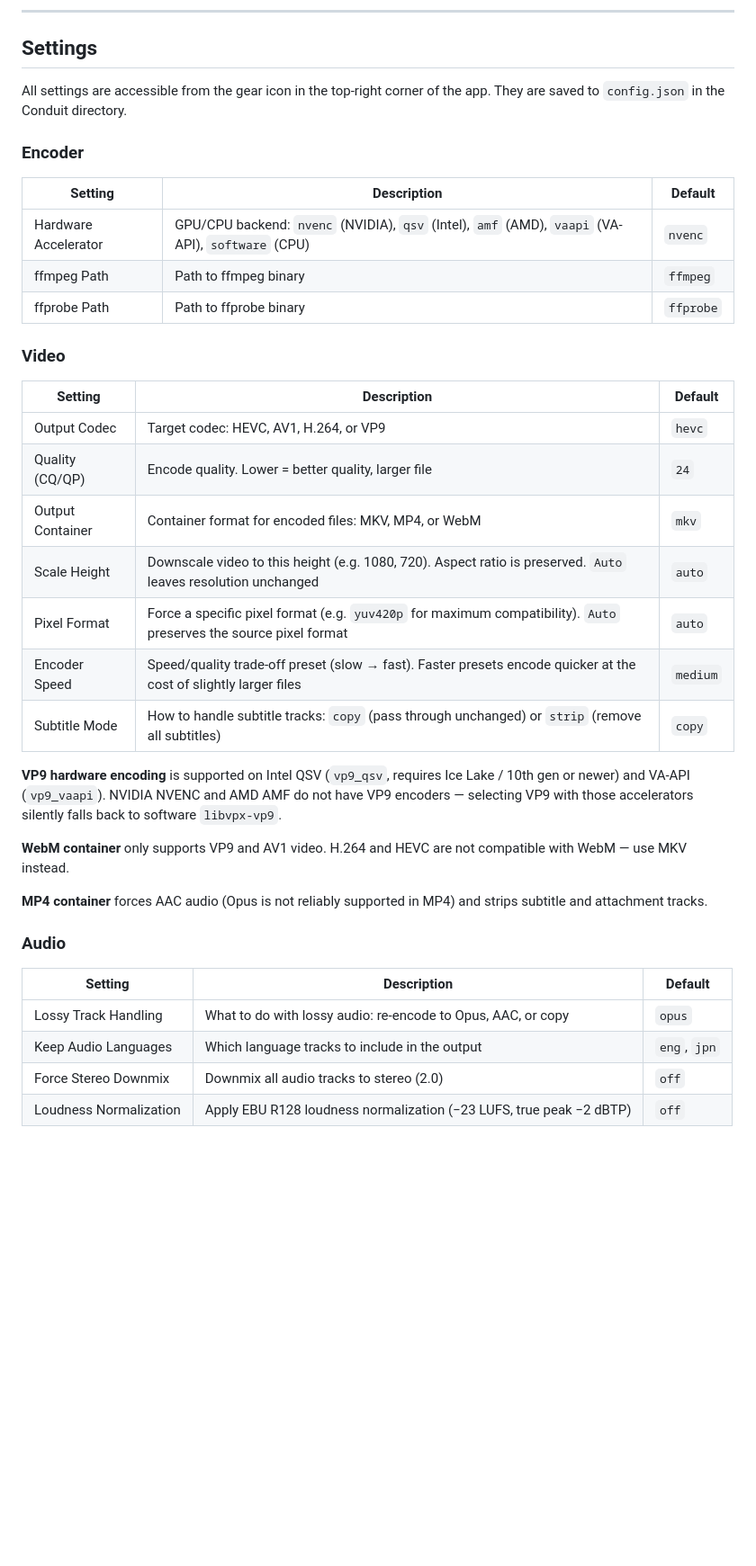
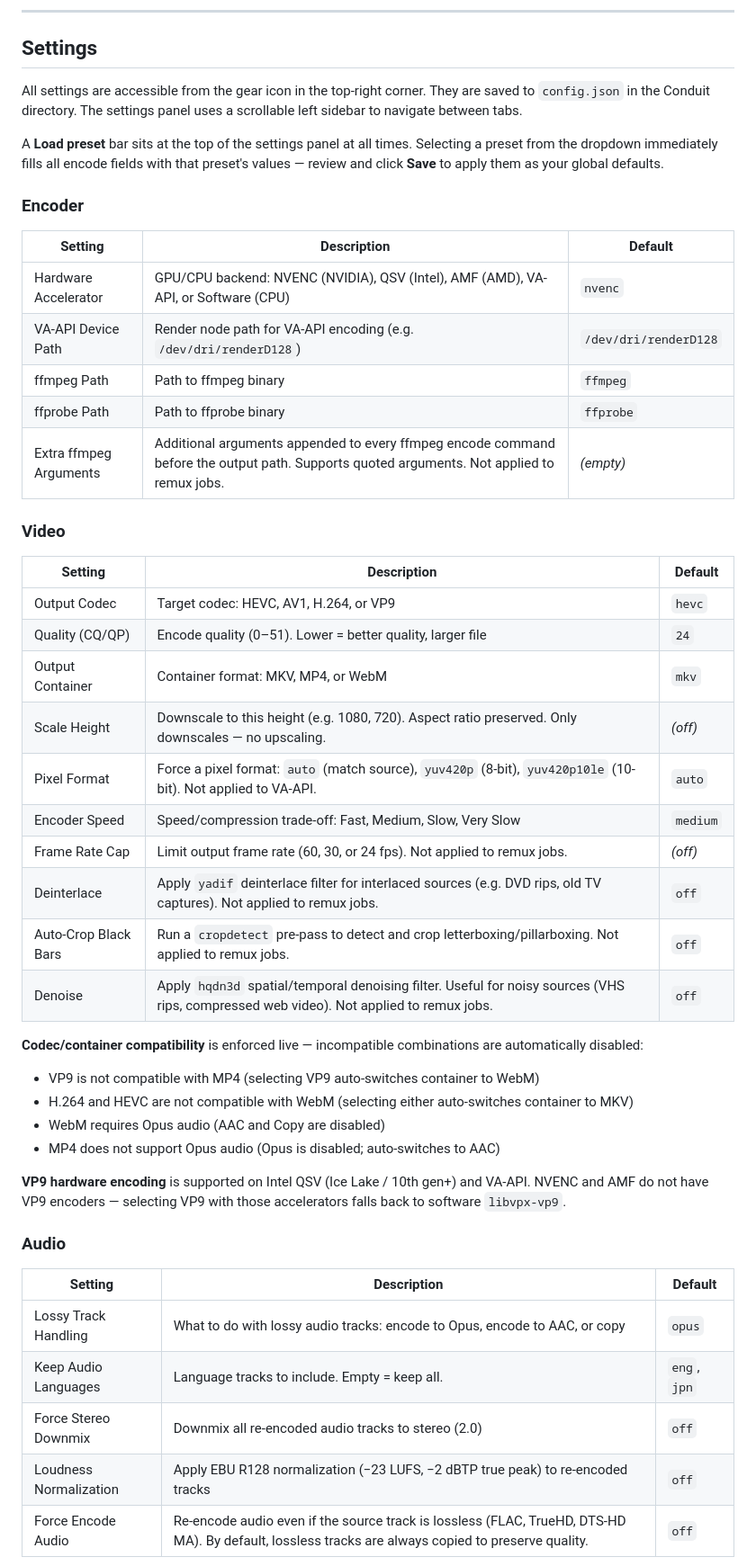
Before and after one commit to BingleP/conduit, a Markdown page: README.md, the part around one of its changes. Shown at 90% size. GitHub-like rendering; blank space fills up the shorter version.

```diff
--- a/README.md
+++ b/README.md
@@ -151,40 +151,50 @@ The service runs only when your user session is active. It is not a system-wide
 
 ## Settings
 
-All settings are accessible from the gear icon in the top-right corner of the app. They are saved to `config.json` in the Conduit directory.
+All settings are accessible from the gear icon in the top-right corner. They are saved to `config.json` in the Conduit directory. The settings panel uses a scrollable left sidebar to navigate between tabs.
+
+A **Load preset** bar sits at the top of the settings panel at all times. Selecting a preset from the dropdown immediately fills all encode fields with that preset's values — review and click **Save** to apply them as your global defaults.
 
 ### Encoder
 
 | Setting | Description | Default |
 |---|---|---|
-| Hardware Accelerator | GPU/CPU backend: `nvenc` (NVIDIA), `qsv` (Intel), `amf` (AMD), `vaapi` (VA-API), `software` (CPU) | `nvenc` |
+| Hardware Accelerator | GPU/CPU backend: NVENC (NVIDIA), QSV (Intel), AMF (AMD), VA-API, or Software (CPU) | `nvenc` |
+| VA-API Device Path | Render node path for VA-API encoding (e.g. `/dev/dri/renderD128`) | `/dev/dri/renderD128` |
 | ffmpeg Path | Path to ffmpeg binary | `ffmpeg` |
 | ffprobe Path | Path to ffprobe binary | `ffprobe` |
+| Extra ffmpeg Arguments | Additional arguments appended to every ffmpeg encode command before the output path. Supports quoted arguments. Not applied to remux jobs. | _(empty)_ |
 
 ### Video
 
 | Setting | Description | Default |
 |---|---|---|
 | Output Codec | Target codec: HEVC, AV1, H.264, or VP9 | `hevc` |
-| Quality (CQ/QP) | Encode quality. Lower = better quality, larger file | `24` |
-| Output Container | Container format for encoded files: MKV, MP4, or WebM | `mkv` |
-| Scale Height | Downscale video to this height (e.g. 1080, 720). Aspect ratio is preserved. `Auto` leaves resolution unchanged | `auto` |
-| Pixel Format | Force a specific pixel format (e.g. `yuv420p` for maximum compatibility). `Auto` preserves the source pixel format | `auto` |
-| Encoder Speed | Speed/quality trade-off preset (slow → fast). Faster presets encode quicker at the cost of slightly larger files | `medium` |
-| Subtitle Mode | How to handle subtitle tracks: `copy` (pass through unchanged) or `strip` (remove all subtitles) | `copy` |
+| Quality (CQ/QP) | Encode quality (0–51). Lower = better quality, larger file | `24` |
+| Output Container | Container format: MKV, MP4, or WebM | `mkv` |
+| Scale Height | Downscale to this height (e.g. 1080, 720). Aspect ratio preserved. Only downscales — no upscaling. | _(off)_ |
+| Pixel Format | Force a pixel format: `auto` (match source), `yuv420p` (8-bit), `yuv420p10le` (10-bit). Not applied to VA-API. | `auto` |
+| Encoder Speed | Speed/compression trade-off: Fast, Medium, Slow, Very Slow | `medium` |
+| Frame Rate Cap | Limit output frame rate (60, 30, or 24 fps). Not applied to remux jobs. | _(off)_ |
+| Deinterlace | Apply `yadif` deinterlace filter for interlaced sources (e.g. DVD rips, old TV captures). Not applied to remux jobs. | `off` |
+| Auto-Crop Black Bars | Run a `cropdetect` pre-pass to detect and crop letterboxing/pillarboxing. Not applied to remux jobs. | `off` |
+| Denoise | Apply `hqdn3d` spatial/temporal denoising filter. Useful for noisy sources (VHS rips, compressed web video). Not applied to remux jobs. | `off` |
 
-**VP9 hardware encoding** is supported on Intel QSV (`vp9_qsv`, requires Ice Lake / 10th gen or newer) and VA-API (`vp9_vaapi`). NVIDIA NVENC and AMD AMF do not have VP9 encoders — selecting VP9 with those accelerators silently falls back to software `libvpx-vp9`.
+**Codec/container compatibility** is enforced live — incompatible combinations are automatically disabled:
+- VP9 is not compatible with MP4 (selecting VP9 auto-switches container to WebM)
+- H.264 and HEVC are not compatible with WebM (selecting either auto-switches container to MKV)
+- WebM requires Opus audio (AAC and Copy are disabled)
+- MP4 does not support Opus audio (Opus is disabled; auto-switches to AAC)
 
-**WebM container** only supports VP9 and AV1 video. H.264 and HEVC are not compatible with WebM — use MKV instead.
-
-**MP4 container** forces AAC audio (Opus is not reliably supported in MP4) and strips subtitle and attachment tracks.
+**VP9 hardware encoding** is supported on Intel QSV (Ice Lake / 10th gen+) and VA-API. NVENC and AMF do not have VP9 encoders — selecting VP9 with those accelerators falls back to software `libvpx-vp9`.
 
 ### Audio
 
 | Setting | Description | Default |
 |---|---|---|
-| Lossy Track Handling | What to do with lossy audio: re-encode to Opus, AAC, or copy | `opus` |
-| Keep Audio Languages | Which language tracks to include in the output | `eng`, `jpn` |
-| Force Stereo Downmix | Downmix all audio tracks to stereo (2.0) | `off` |
-| Loudness Normalization | Apply EBU R128 loudness normalization (−23 LUFS, true peak −2 dBTP) | `off` |
+| Lossy Track Handling | What to do with lossy audio tracks: encode to Opus, encode to AAC, or copy | `opus` |
+| Keep Audio Languages | Language tracks to include. Empty = keep all. | `eng`, `jpn` |
+| Force Stereo Downmix | Downmix all re-encoded audio tracks to stereo (2.0) | `off` |
+| Loudness Normalization | Apply EBU R128 normalization (−23 LUFS, −2 dBTP true peak) to re-encoded tracks | `off` |
+| Force Encode Audio | Re-encode audio even if the source track is lossless (FLAC, TrueHD, DTS-HD MA). By default, lossless tracks are always copied to preserve quality. | `off` |
 
```
Also changed, not shown: other parts of README.md (+42 -29 lines).
